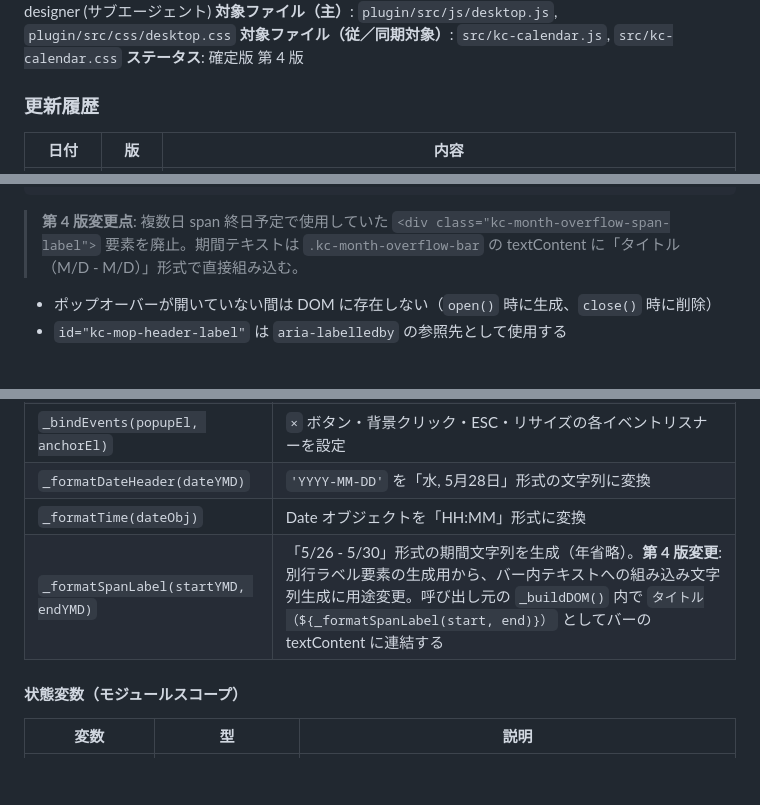
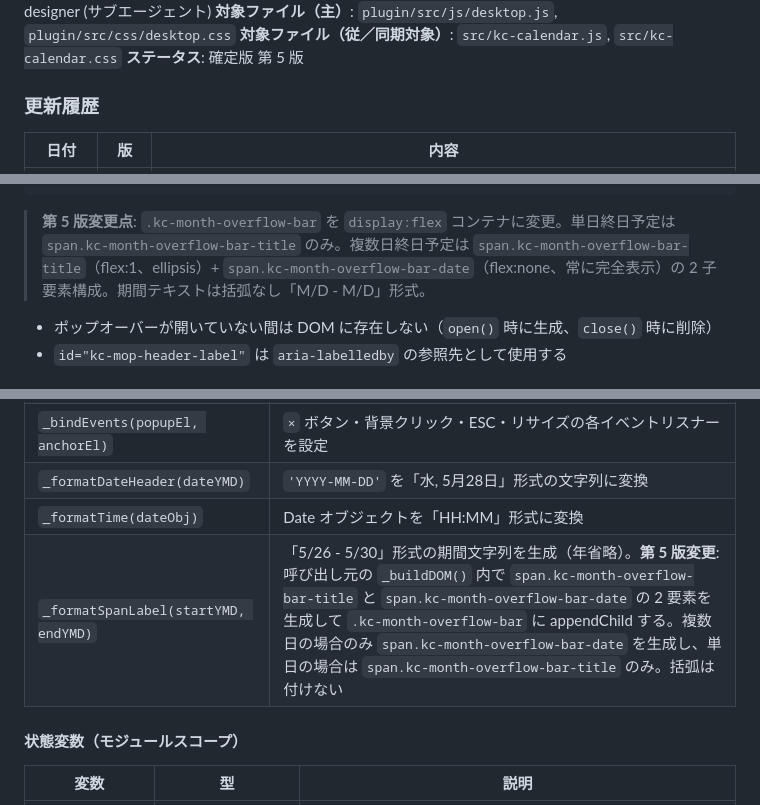
Before and after one commit to rishikawa-ship-it/kintone-calendar, a Markdown page: requirements/REQ_month-overflow-popup.md, 3 parts joined by grey strips. GitHub-like rendering; blank space fills up the shorter version.

````diff
--- a/requirements/REQ_month-overflow-popup.md
+++ b/requirements/REQ_month-overflow-popup.md
@@ -6,7 +6,7 @@
 **作成者**: designer (サブエージェント)
 **対象ファイル（主）**: `plugin/src/js/desktop.js`, `plugin/src/css/desktop.css`
 **対象ファイル（従／同期対象）**: `src/kc-calendar.js`, `src/kc-calendar.css`
-**ステータス**: 確定版 第 4 版
+**ステータス**: 確定版 第 5 版
 
 ### 更新履歴
 
@@ -228,7 +239,7 @@ CSS の `.kc-month-more` に `cursor: default` が設定されていること（
 </div>
 ```
 
-> **第 4 版変更点**: 複数日 span 終日予定で使用していた `<div class="kc-month-overflow-span-label">` 要素を廃止。期間テキストは `.kc-month-overflow-bar` の textContent に「タイトル（M/D - M/D）」形式で直接組み込む。
+> **第 5 版変更点**: `.kc-month-overflow-bar` を `display:flex` コンテナに変更。単日終日予定は `span.kc-month-overflow-bar-title` のみ。複数日終日予定は `span.kc-month-overflow-bar-title`（flex:1、ellipsis）+ `span.kc-month-overflow-bar-date`（flex:none、常に完全表示）の 2 子要素構成。期間テキストは括弧なし「M/D - M/D」形式。
 
 - ポップオーバーが開いていない間は DOM に存在しない（`open()` 時に生成、`close()` 時に削除）
 - `id="kc-mop-header-label"` は `aria-labelledby` の参照先として使用する
@@ -330,7 +351,7 @@ scale アニメーションは現時点では採用しない（§10.2 参照）
 | `_bindEvents(popupEl, anchorEl)` | `×` ボタン・背景クリック・ESC・リサイズの各イベントリスナーを設定 |
 | `_formatDateHeader(dateYMD)` | `'YYYY-MM-DD'` を「水, 5月28日」形式の文字列に変換 |
 | `_formatTime(dateObj)` | Date オブジェクトを「HH:MM」形式に変換 |
-| `_formatSpanLabel(startYMD, endYMD)` | 「5/26 - 5/30」形式の期間文字列を生成（年省略）。**第 4 版変更**: 別行ラベル要素の生成用から、バー内テキストへの組み込み文字列生成に用途変更。呼び出し元の `_buildDOM()` 内で `タイトル（${_formatSpanLabel(start, end)}）` としてバーの textContent に連結する |
+| `_formatSpanLabel(startYMD, endYMD)` | 「5/26 - 5/30」形式の期間文字列を生成（年省略）。**第 5 版変更**: 呼び出し元の `_buildDOM()` 内で `span.kc-month-overflow-bar-title` と `span.kc-month-overflow-bar-date` の 2 要素を生成して `.kc-month-overflow-bar` に appendChild する。複数日の場合のみ `span.kc-month-overflow-bar-date` を生成し、単日の場合は `span.kc-month-overflow-bar-title` のみ。括弧は付けない |
 
 #### 状態変数（モジュールスコープ）
 
````
Also changed, not shown: other parts of requirements/REQ_month-overflow-popup.md (+53 -24 lines).
